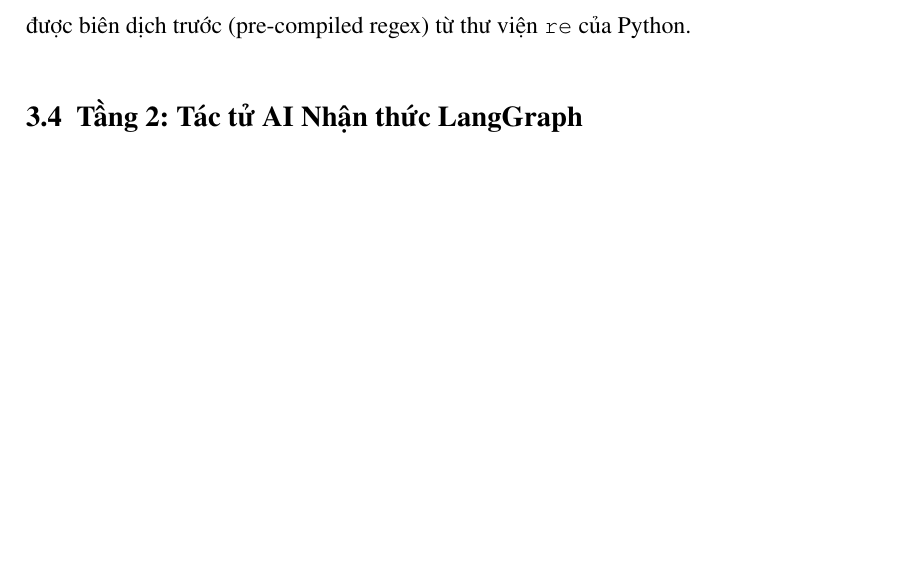
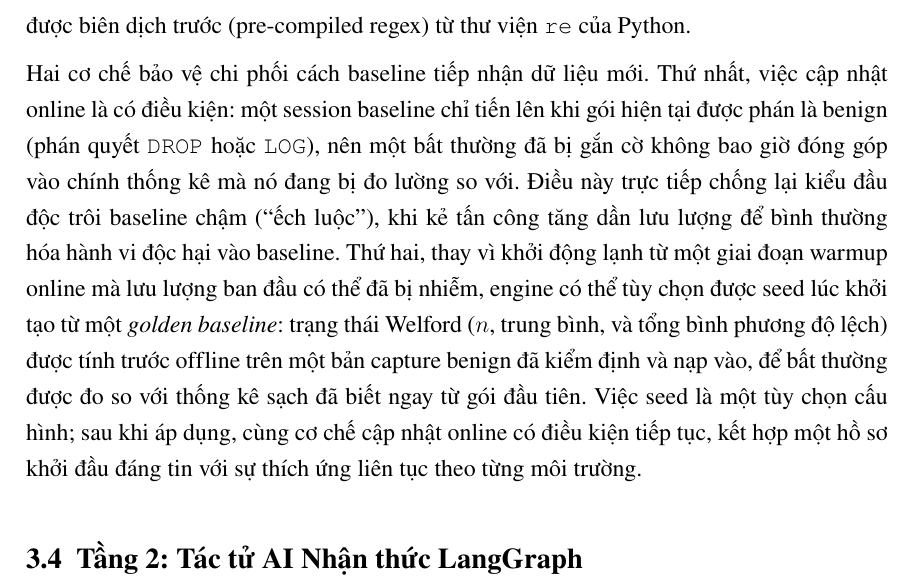
Before and after one commit to Binhchuoizzz/AI_Security_Graph, a LaTeX thesis (docs/latex/thesis_latex_vi/main.tex, which reads docs/latex/thesis_latex_vi/chapters/ch3_system_design.tex): part of page 34 of 70, cut so that both start at the same text, the shorter picture padded with empty space. Compiled offline with pdfLaTeX.

Commit message:
docs(thesis): document Tier-1 baseline anti-poisoning + golden-baseline seeding (EN+VI)
Ch3 Tier-1 section now states the two safeguards governing the Welford baseline:
(1) the conditional online update (a session baseline advances only on benign
DROP/LOG verdicts, so a flagged anomaly cannot poison the statistics it is
measured against, countering slow-rate baseline-drift), and (2) the optional
golden-baseline seeding (pre-compute Welford state over a verified-benign
capture and load it at init so anomalies are measured against known-clean
statistics from the first packet, after which the conditional online update
continues). Seeding is described as a configuration option, not as used in the
reported evaluation.

Co-Authored-By: Claude Opus 4.8 <noreply@anthropic.com>

```diff
--- a/docs/latex/thesis_latex_vi/chapters/ch3_system_design.tex
+++ b/docs/latex/thesis_latex_vi/chapters/ch3_system_design.tex
@@ -44,6 +44,8 @@ Bộ lọc Tầng 1 chịu trách nhiệm thu nạp và xử lý theo thời th
 Nếu điểm Z-Score vượt quá một ngưỡng tới hạn (được xác định trong cấu hình, ví dụ: $\alpha > 3.5\sigma$), gói tin sẽ được gắn nhãn hành động `ESCALATE` (leo thang) và chuyển tiếp lên Tầng 2. Để duy trì chuỗi sự kiện theo thời gian của các chiến dịch tấn công âm thầm và chậm rãi (low-and-slow), hệ thống tiếp tục cập nhật đường cơ sở của các phiên. Song song với các kiểm tra thống kê dựa trên thuật toán Welford, Tầng 1 vận hành một bộ máy luật tĩnh (\texttt{RuleEngine}) thực hiện so khớp mẫu chữ ký nhanh bằng biểu thức chính quy (regex) để ngăn chặn tức thì các mẫu câu lệnh đã biết (như cú pháp tấn công SQL Injection) và áp dụng các hành động tĩnh \texttt{DROP} (loại bỏ) hoặc \texttt{BLOCK\_IP} (chặn IP) mà không cần đi qua Tầng 2.
 
 Về mặt cấu trúc phần mềm, Tầng 1 được định nghĩa thông qua hai lớp Python chính là \texttt{RunningStats} và \texttt{SessionBaseline}. Lớp \texttt{RunningStats} lưu trữ động số lượng, giá trị trung bình và tổng bình phương độ lệch trên bộ nhớ RAM, thực hiện các phép toán cập nhật thống kê trực tuyến với độ phức tạp thời gian tối ưu O(1). Để ngăn chặn tràn bộ nhớ khi lưu trữ trạng thái của vô số IP nguồn khác nhau, lớp \texttt{SessionBaseline} quản lý phiên thông qua cấu trúc bảng băm kết hợp với một luồng dọn rác (garbage collection daemon) định kỳ giải phóng các phiên không hoạt động dựa trên cấu hình TTL (Time-To-Live). Quy trình so khớp mẫu tĩnh được tăng tốc bằng các đối tượng biểu thức chính quy được biên dịch trước (pre-compiled regex) từ thư viện \texttt{re} của Python.
+
+Hai cơ chế bảo vệ chi phối cách baseline tiếp nhận dữ liệu mới. Thứ nhất, việc cập nhật online là có điều kiện: một session baseline chỉ tiến lên khi gói hiện tại được phán là benign (phán quyết \texttt{DROP} hoặc \texttt{LOG}), nên một bất thường đã bị gắn cờ không bao giờ đóng góp vào chính thống kê mà nó đang bị đo lường so với. Điều này trực tiếp chống lại kiểu đầu độc trôi baseline chậm (``ếch luộc''), khi kẻ tấn công tăng dần lưu lượng để bình thường hóa hành vi độc hại vào baseline. Thứ hai, thay vì khởi động lạnh từ một giai đoạn warmup online mà lưu lượng ban đầu có thể đã bị nhiễm, engine có thể tùy chọn được seed lúc khởi tạo từ một \emph{golden baseline}: trạng thái Welford ($n$, trung bình, và tổng bình phương độ lệch) được tính trước offline trên một bản capture benign đã kiểm định và nạp vào, để bất thường được đo so với thống kê sạch đã biết ngay từ gói đầu tiên. Việc seed là một tùy chọn cấu hình; sau khi áp dụng, cùng cơ chế cập nhật online có điều kiện tiếp tục, kết hợp một hồ sơ khởi đầu đáng tin với sự thích ứng liên tục theo từng môi trường.
 
 \section{Tầng 2: Tác tử AI Nhận thức LangGraph}
 
```
Also changed, not shown: docs/latex/thesis_latex/chapters/ch3_system_design.tex (+2 -0 lines), 2 other files.
